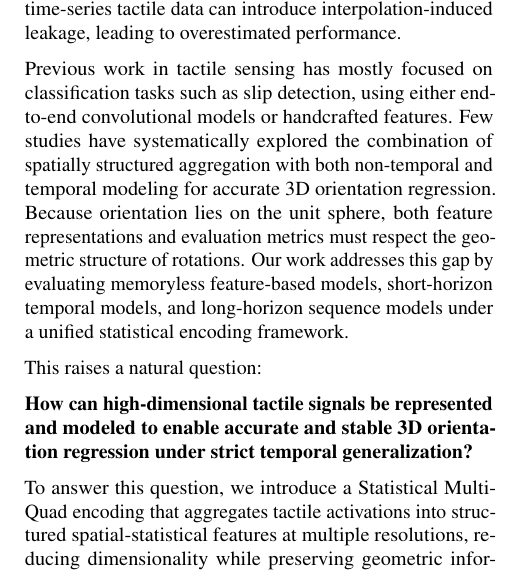
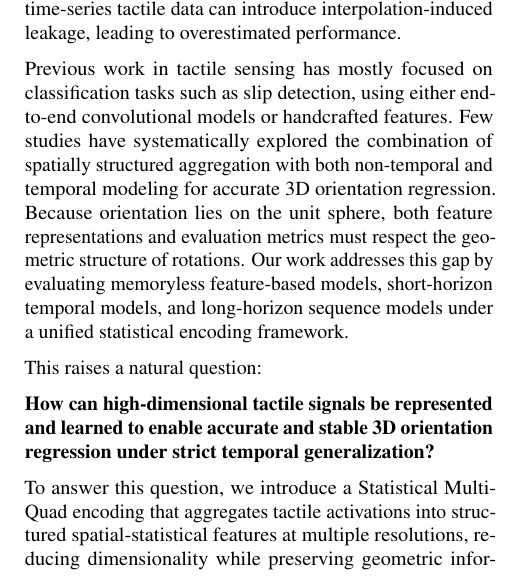
Before and after one commit to Velas-quez/pole_angle, a LaTeX problem sheet (paper/example_paper.tex): part of one column of page 1 of 3, cut so that both start at the same text. Compiled offline with pdfLaTeX.

Commit message:
📝 Change word

```diff
--- a/paper/example_paper.tex
+++ b/paper/example_paper.tex
@@ -74,7 +74,7 @@
 
     This raises a natural question:
 
-    \textbf{How can high-dimensional tactile signals be represented and modeled to enable accurate and stable 3D orientation regression under strict temporal generalization?}
+    \textbf{How can high-dimensional tactile signals be represented and learned to enable accurate and stable 3D orientation regression under strict temporal generalization?}
 
     To answer this question, we introduce a Statistical Multi-Quad encoding that aggregates tactile activations into structured spatial-statistical features at multiple resolutions, reducing dimensionality while preserving geometric information. Ground-truth orientation vectors are derived via Singular Value Decomposition (SVD) from optical marker data, and evaluation is conducted using temporally disjoint recording sessions to prevent data leakage.
 
```
